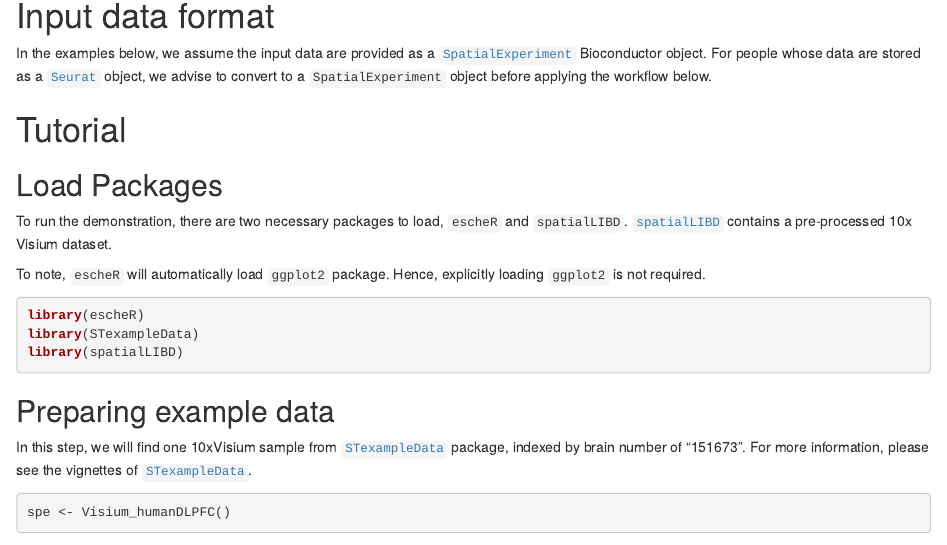
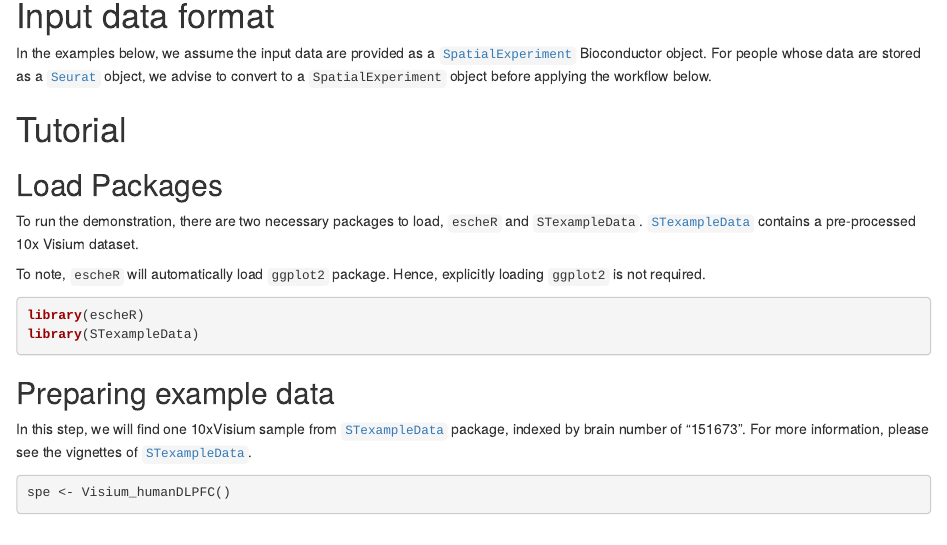
Before and after one commit to boyiguo1/escheR, an R Markdown document (vignettes/SRT_eg.Rmd): the page in a window 1100 px wide, from 700 px down. Rendered offline with R 4.5, knitr and Pandoc, with nearby package versions; drawn as R Markdown's standard HTML page in place of the format the file asks for; some code elsewhere in the file could not run offline.

Commit message:
remove loading `spatailLIBD` in examples

````diff
--- a/vignettes/SRT_eg.Rmd
+++ b/vignettes/SRT_eg.Rmd
@@ -58,13 +58,12 @@ In the examples below, we assume the input data are provided as a [`SpatialExper
 
 ## Load Packages
 
-To run the demonstration, there are two necessary packages to load, `escheR` and `spatialLIBD`. [`spatialLIBD`](http://spatial.libd.org/spatialLIBD/) contains a pre-processed 10x Visium dataset.
+To run the demonstration, there are two necessary packages to load, `escheR` and `STexampleData`. [`STexampleData`](https://bioconductor.org/packages/STexampleData) contains a pre-processed 10x Visium dataset.
 
 To note, `escheR`  will automatically load `ggplot2` package. Hence, explicitly loading `ggplot2` is not required.
 ```{r setup}
 library(escheR)
 library(STexampleData)
-library(spatialLIBD)
 ```
 
 
````
Also changed, not shown: R/add_fill.R (+0 -1 lines), R/add_ground.R (+0 -1 lines), R/add_symbol.R (+0 -1 lines), R/make_escheR.R (+0 -2 lines), vignettes/SRT_eg.Rmd (3 more changed lines), 4 other files.
